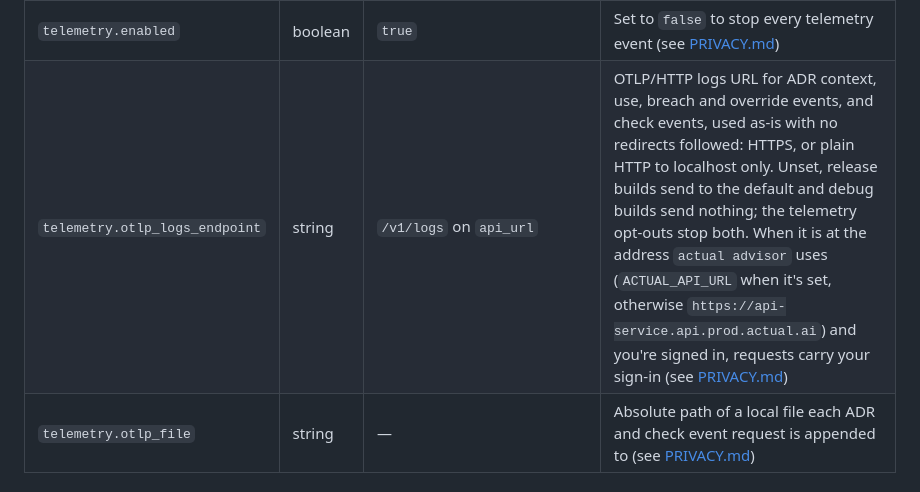
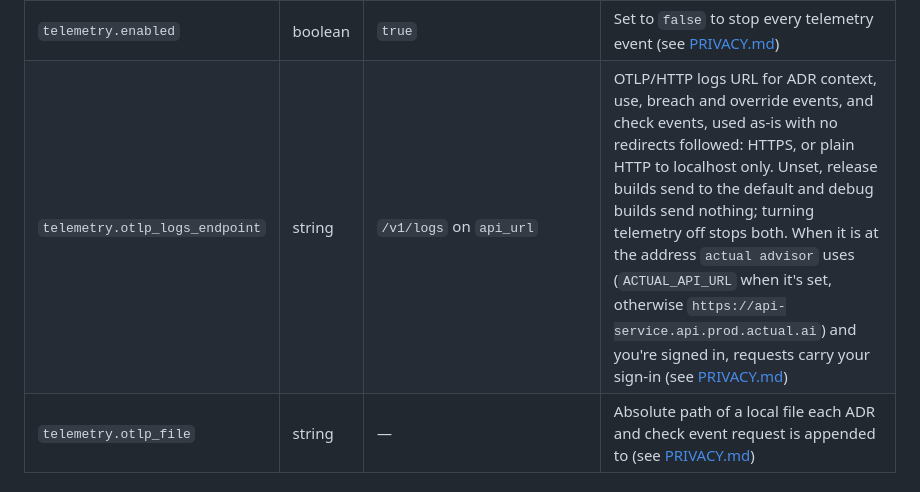
Before and after one commit to actual-software/actual-cli, a Markdown page: docs/GETTING_STARTED.md, the part around the change. GitHub-like rendering.

Commit message:
docs(getting-started): match the OTLP endpoint row to the one setting
The `telemetry.otlp_logs_endpoint` row still said "the telemetry
opt-outs", the plural the rest of this change retired, directly under
the `telemetry.enabled` row it rewrote. It now says turning telemetry off
stops both, the wording `PRIVACY.md` uses for the same fact.

City: factory-main · Agent: local-core.builder-1

```diff
--- a/docs/GETTING_STARTED.md
+++ b/docs/GETTING_STARTED.md
@@ -206,7 +206,7 @@ on first run. All fields are optional — missing fields use sensible defaults.
 | `max_per_framework` | integer | — | Max ADRs per framework |
 | `update_check.enabled` | boolean | `true` | Daily update notice and `actual version --check` (see [UPDATE_CHECK.md](UPDATE_CHECK.md)) |
 | `telemetry.enabled` | boolean | `true` | Set to `false` to stop every telemetry event (see [PRIVACY.md](../PRIVACY.md)) |
-| `telemetry.otlp_logs_endpoint` | string | `/v1/logs` on `api_url` | OTLP/HTTP logs URL for ADR context, use, breach and override events, and check events, used as-is with no redirects followed: HTTPS, or plain HTTP to localhost only. Unset, release builds send to the default and debug builds send nothing; the telemetry opt-outs stop both. When it is at the address `actual advisor` uses (`ACTUAL_API_URL` when it's set, otherwise `https://api-service.api.prod.actual.ai`) and you're signed in, requests carry your sign-in (see [PRIVACY.md](../PRIVACY.md)) |
+| `telemetry.otlp_logs_endpoint` | string | `/v1/logs` on `api_url` | OTLP/HTTP logs URL for ADR context, use, breach and override events, and check events, used as-is with no redirects followed: HTTPS, or plain HTTP to localhost only. Unset, release builds send to the default and debug builds send nothing; turning telemetry off stops both. When it is at the address `actual advisor` uses (`ACTUAL_API_URL` when it's set, otherwise `https://api-service.api.prod.actual.ai`) and you're signed in, requests carry your sign-in (see [PRIVACY.md](../PRIVACY.md)) |
 | `telemetry.otlp_file` | string | — | Absolute path of a local file each ADR and check event request is appended to (see [PRIVACY.md](../PRIVACY.md)) |
 
 ### Example config
```
